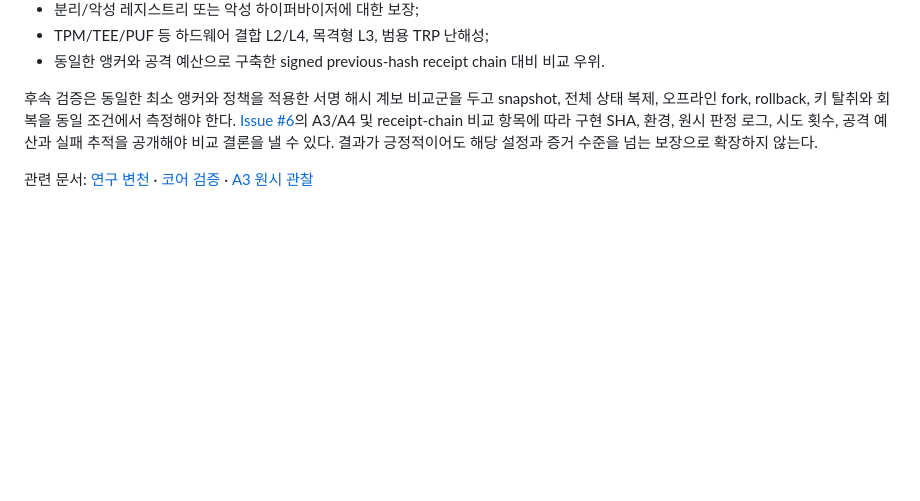
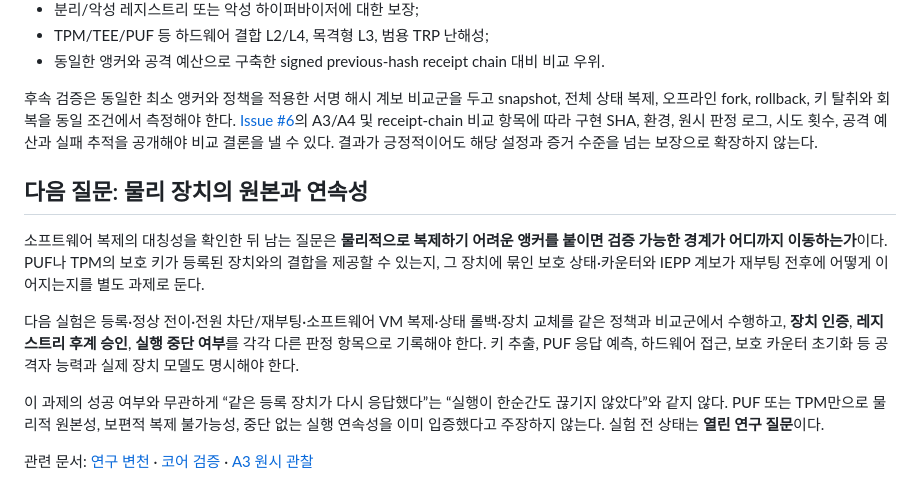
Before and after one commit to swc8121-alt/iepp, a Markdown page: docs/IEPP_Astra_Negative_Review_2026-09_KO.md, the part around the change. GitHub-like rendering; blank space fills up the shorter version.

Commit message:
docs: frame hardware origin and continuity as next research question

```diff
--- a/docs/IEPP_Astra_Negative_Review_2026-09_KO.md
+++ b/docs/IEPP_Astra_Negative_Review_2026-09_KO.md
@@ -48,4 +48,12 @@
 
 후속 검증은 동일한 최소 앵커와 정책을 적용한 서명 해시 계보 비교군을 두고 snapshot, 전체 상태 복제, 오프라인 fork, rollback, 키 탈취와 회복을 동일 조건에서 측정해야 한다. [Issue #6](https://github.com/swc8121-alt/iepp/issues/6)의 A3/A4 및 receipt-chain 비교 항목에 따라 구현 SHA, 환경, 원시 판정 로그, 시도 횟수, 공격 예산과 실패 추적을 공개해야 비교 결론을 낼 수 있다. 결과가 긍정적이어도 해당 설정과 증거 수준을 넘는 보장으로 확장하지 않는다.
 
+## 다음 질문: 물리 장치의 원본과 연속성
+
+소프트웨어 복제의 대칭성을 확인한 뒤 남는 질문은 **물리적으로 복제하기 어려운 앵커를 붙이면 검증 가능한 경계가 어디까지 이동하는가**이다. PUF나 TPM의 보호 키가 등록된 장치와의 결합을 제공할 수 있는지, 그 장치에 묶인 보호 상태·카운터와 IEPP 계보가 재부팅 전후에 어떻게 이어지는지를 별도 과제로 둔다.
+
+다음 실험은 등록·정상 전이·전원 차단/재부팅·소프트웨어 VM 복제·상태 롤백·장치 교체를 같은 정책과 비교군에서 수행하고, **장치 인증**, **레지스트리 후계 승인**, **실행 중단 여부**를 각각 다른 판정 항목으로 기록해야 한다. 키 추출, PUF 응답 예측, 하드웨어 접근, 보호 카운터 초기화 등 공격자 능력과 실제 장치 모델도 명시해야 한다.
+
+이 과제의 성공 여부와 무관하게 “같은 등록 장치가 다시 응답했다”는 “실행이 한순간도 끊기지 않았다”와 같지 않다. PUF 또는 TPM만으로 물리적 원본성, 보편적 복제 불가능성, 중단 없는 실행 연속성을 이미 입증했다고 주장하지 않는다. 실험 전 상태는 **열린 연구 질문**이다.
+
 관련 문서: [연구 변천](IEPP_Research_Evolution.md) · [코어 검증](IEPP_Core_Validation_v0.2.md) · [A3 원시 관찰](../experiments/a3-virtualbox-2026-09-14/REPORT_KO.md)
```
